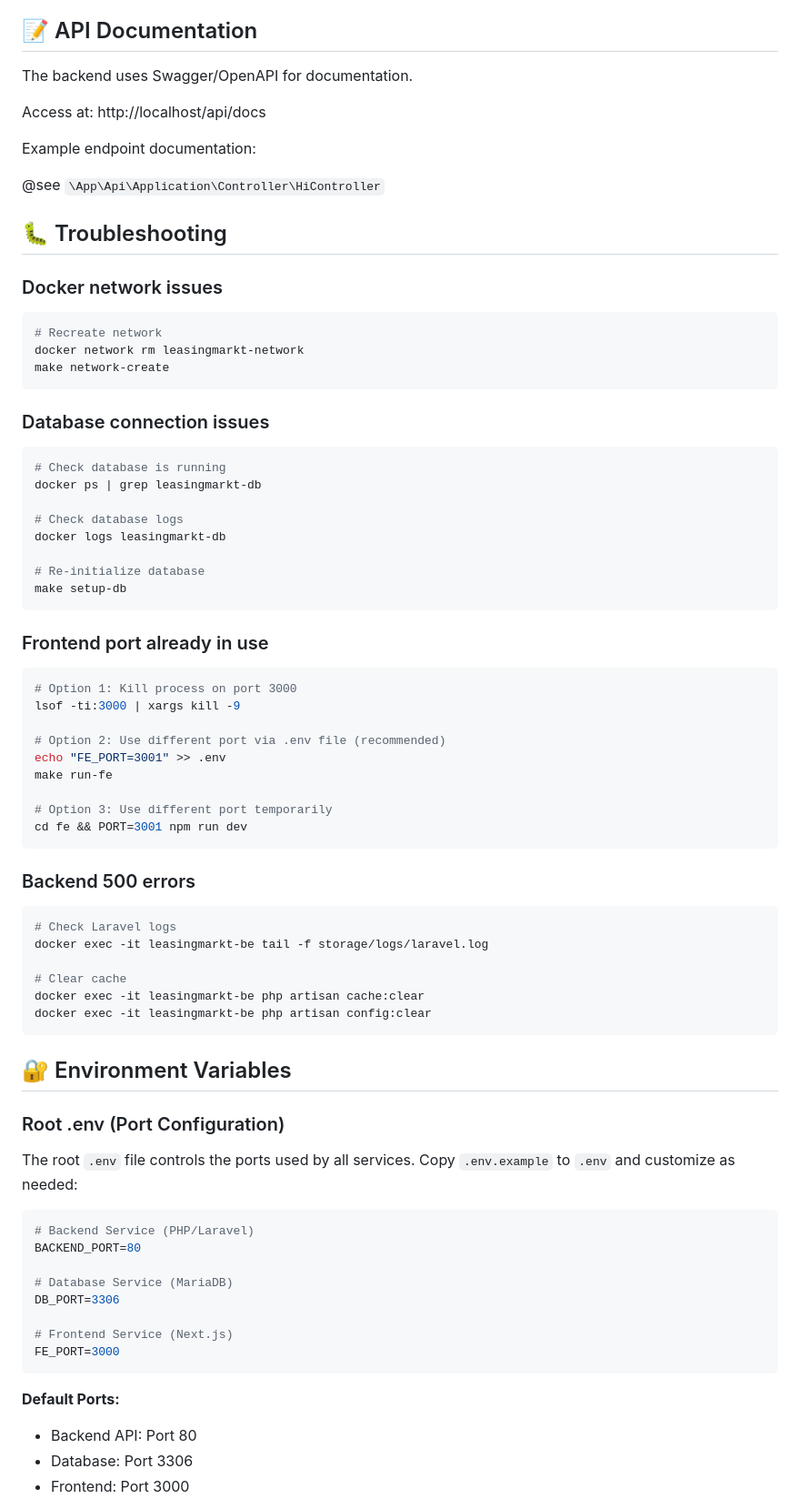
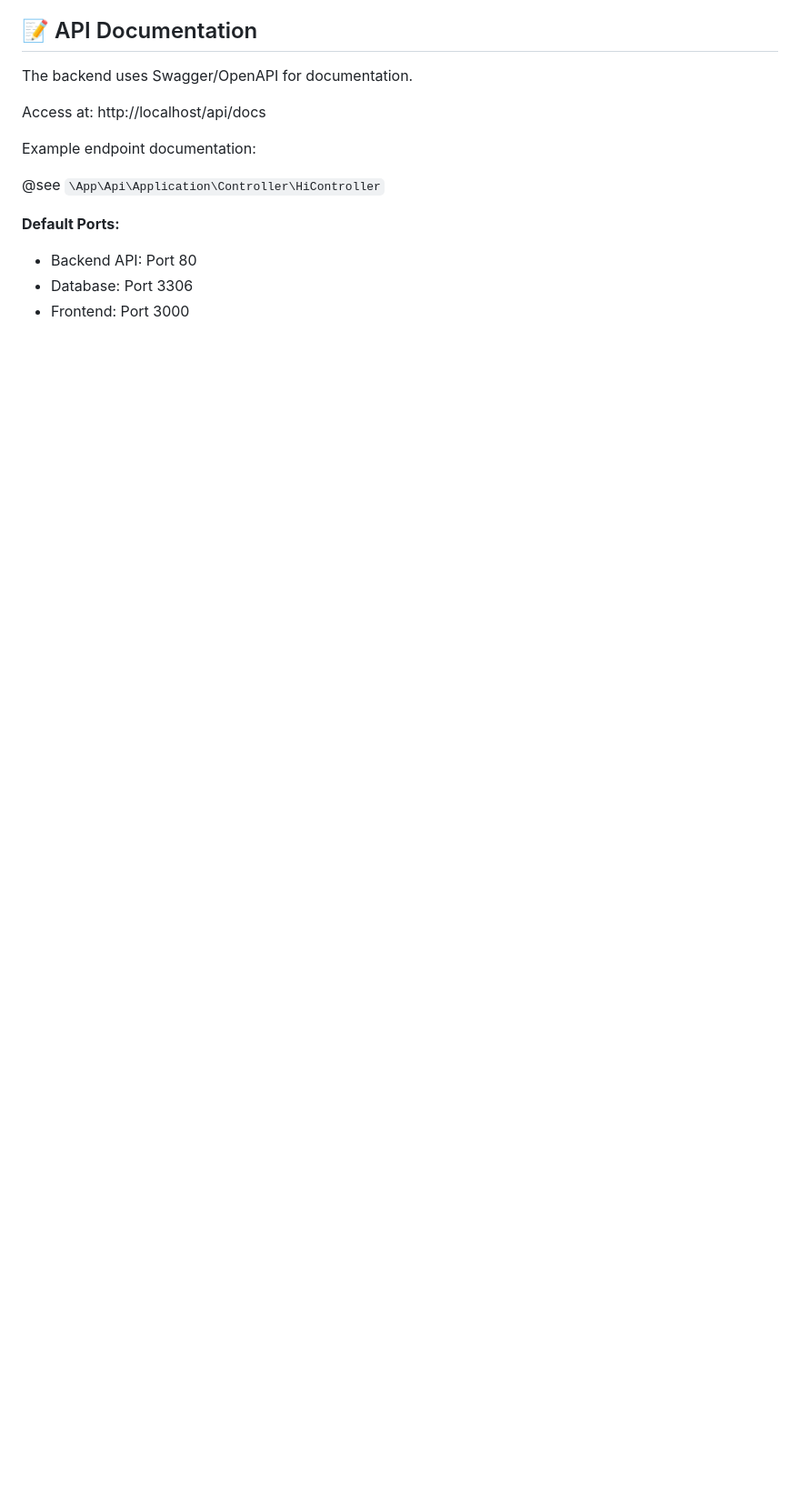
Before and after one commit to AutoScout24/lm-hiring-ai-node-js-php-listing, a Markdown page: README.md, the part around one of its changes. Shown at 91% size. Drawn GitHub-style; blank space fills up the shorter version.

````diff
--- a/README.md
+++ b/README.md
@@ -168,73 +92,8 @@ Example endpoint documentation:
 
 @see `\App\Api\Application\Controller\HiController`
 
-## 🐛 Troubleshooting
-
-### Docker network issues
-
-```bash
-# Recreate network
-docker network rm leasingmarkt-network
-make network-create
-```
-
-### Database connection issues
-
-```bash
-# Check database is running
-docker ps | grep leasingmarkt-db
-
-# Check database logs
-docker logs leasingmarkt-db
-
-# Re-initialize database
-make setup-db
-```
-
-### Frontend port already in use
-
-```bash
-# Option 1: Kill process on port 3000
-lsof -ti:3000 | xargs kill -9
-
-# Option 2: Use different port via .env file (recommended)
-echo "FE_PORT=3001" >> .env
-make run-fe
-
-# Option 3: Use different port temporarily
-cd fe && PORT=3001 npm run dev
-```
-
-### Backend 500 errors
-
-```bash
-# Check Laravel logs
-docker exec -it leasingmarkt-be tail -f storage/logs/laravel.log
-
-# Clear cache
-docker exec -it leasingmarkt-be php artisan cache:clear
-docker exec -it leasingmarkt-be php artisan config:clear
-```
-
-## 🔐 Environment Variables
-
-### Root .env (Port Configuration)
-
-The root `.env` file controls the ports used by all services. Copy `.env.example` to `.env` and customize as needed:
-
-```env
-# Backend Service (PHP/Laravel)
-BACKEND_PORT=80
-
-# Database Service (MariaDB)
-DB_PORT=3306
-
-# Frontend Service (Next.js)
-FE_PORT=3000
-```
 
 **Default Ports:**
-
 - Backend API: Port 80
 - Database: Port 3306
 - Frontend: Port 3000
````
Also changed, not shown: other parts of README.md (+2 -130 lines).
